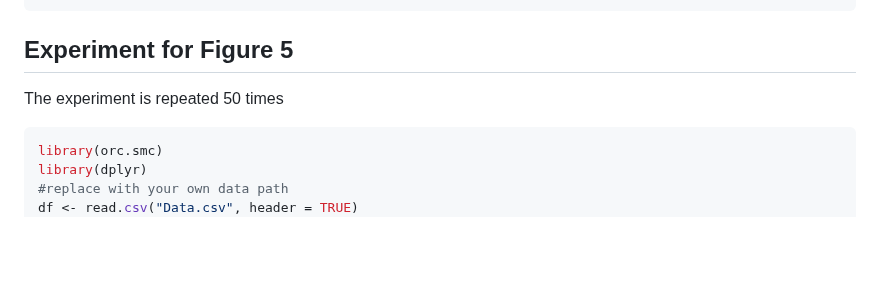
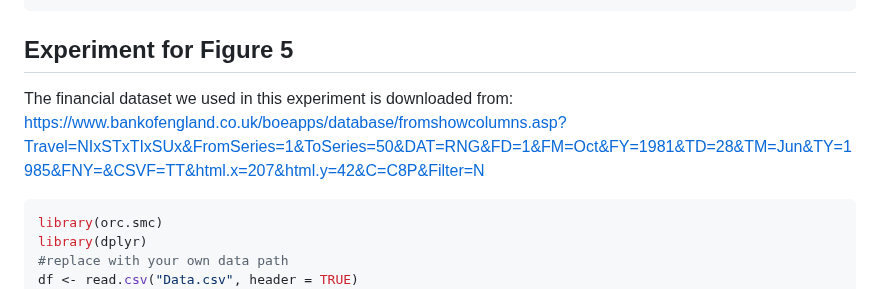
Before and after one commit to Sempreteamo/orc.smc, a Markdown page: README.md, the part around the change. Drawn GitHub-style; blank space fills up the shorter version.

````diff
--- a/README.md
+++ b/README.md
@@ -504,7 +504,7 @@ write.csv(all_results, "orc+bpf+iapf_N1000T100_d2-64_lag2-16_non-diagf_rep50.csv
 ```
 
 ## Experiment for Figure 5
-The experiment is repeated 50 times
+The financial dataset we used in this experiment is downloaded from: https://www.bankofengland.co.uk/boeapps/database/fromshowcolumns.asp?Travel=NIxSTxTIxSUx&FromSeries=1&ToSeries=50&DAT=RNG&FD=1&FM=Oct&FY=1981&TD=28&TM=Jun&TY=1985&FNY=&CSVF=TT&html.x=207&html.y=42&C=C8P&Filter=N
 ``` r
 library(orc.smc)
 library(dplyr)
````
